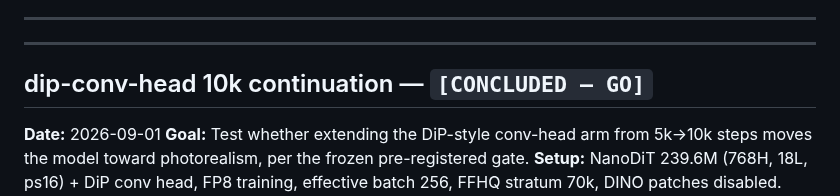
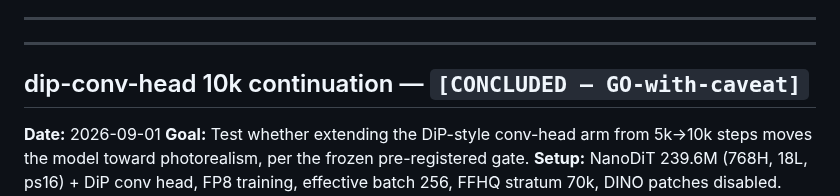
Before and after one commit to timlawrenz/prx-tg, a Markdown page: docs/EXPERIMENTS_AND_RESULTS.md, the part around the change. Drawn GitHub-style.

Commit message:
docs(dip-conv-head 10k): reconcile ledger heading with verdict — GO-with-caveat (was GO)

```diff
--- a/docs/EXPERIMENTS_AND_RESULTS.md
+++ b/docs/EXPERIMENTS_AND_RESULTS.md
@@ -413,7 +413,7 @@ Four arms (P, P2, P3, P4), three base models (vanilla SD1.5, pose-stripped SD1.5
 
 ---
 
-## dip-conv-head 10k continuation — `[CONCLUDED — GO]`
+## dip-conv-head 10k continuation — `[CONCLUDED — GO-with-caveat]`
 
 **Date:** 2026-09-01
 **Goal:** Test whether extending the DiP-style conv-head arm from 5k→10k steps moves the model toward photorealism, per the frozen pre-registered gate.
```
